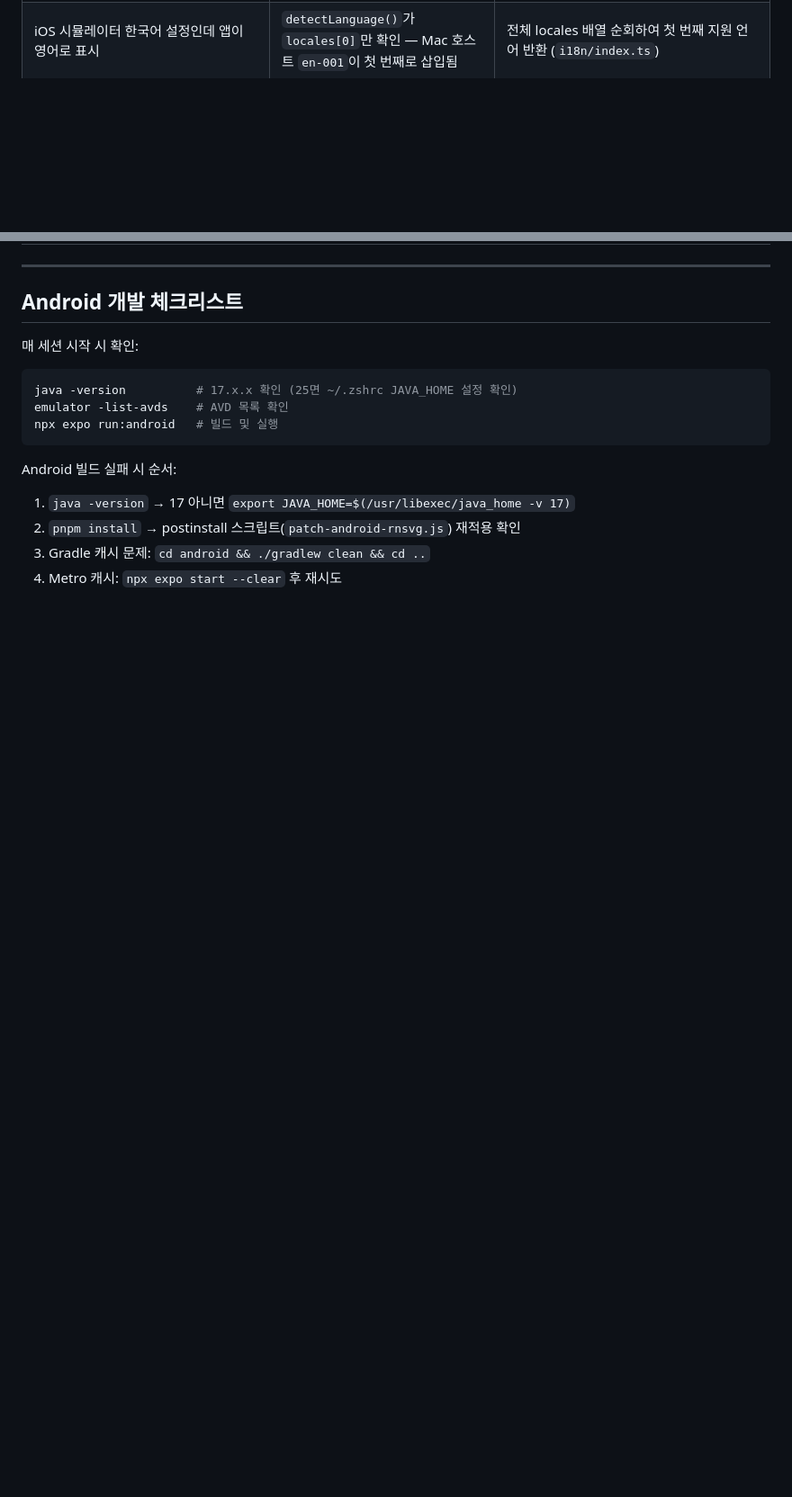
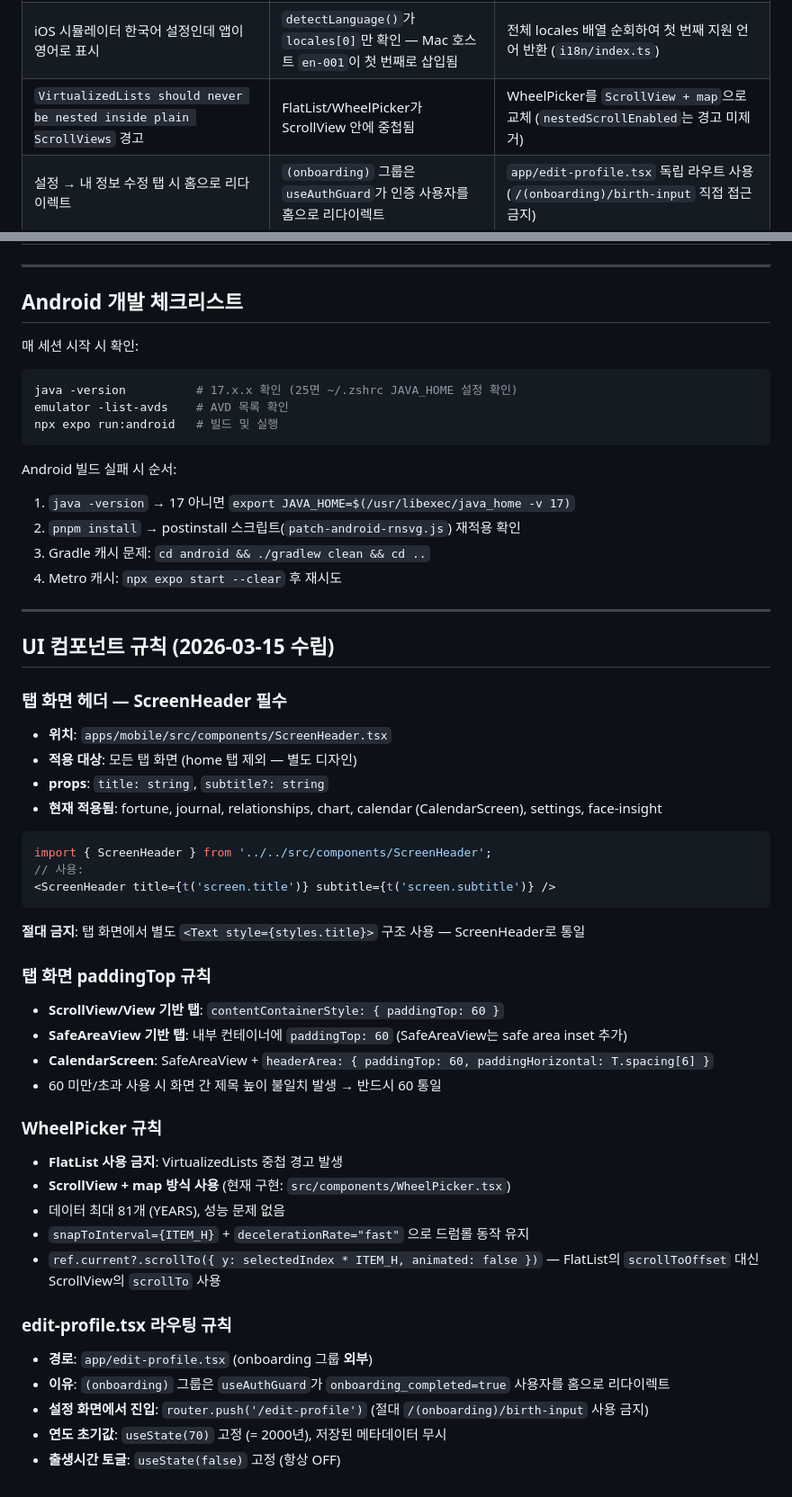
Before and after one commit to hack3rsolution/k-saju, a Markdown page: CLAUDE.md, 2 parts joined by grey strips. Shown at 90% size. Rendered like a GitHub page; blank space fills up the shorter version.

Commit message:
docs(CLAUDE): 2026-03-15 세션 작업 완료 목록 + UI 컴포넌트 규칙 추가
- 현재 상태 섹션: 이번 세션 완료 항목 12개 추가 (ScreenHeader 통일, WheelPicker, edit-profile 등)
- 진행 중/미완료: VirtualizedLists 항목 완료 처리
- UI 컴포넌트 규칙 신규 섹션 추가: ScreenHeader/paddingTop/WheelPicker/edit-profile 규칙
- 반복 발생 이슈: VirtualizedLists 경고, 설정→내 정보 수정 리다이렉트 항목 추가

Co-Authored-By: Claude Sonnet 4.6 <noreply@anthropic.com>

````diff
--- a/CLAUDE.md
+++ b/CLAUDE.md
@@ -852,6 +859,8 @@ bold.split(/\*\*(.*?)\*\*/g).map((part, i) =>
 | Android 오행 추천 "Streaming not supported" | Hermes가 `fetch()` `response.body`를 `null` 반환 — `ReadableStream` 미지원 | `resp.body?.getReader()` 없으면 `resp.text()` 전체 파싱 폴백 (`useContentRecommendation.ts`) |
 | Android `"Unsupported class file major version 69"` | 시스템 Java 25 + Gradle 8.8 미호환 | `~/.zshrc`에 `export JAVA_HOME=$(/usr/libexec/java_home -v 17)` 추가 |
 | iOS 시뮬레이터 한국어 설정인데 앱이 영어로 표시 | `detectLanguage()`가 `locales[0]`만 확인 — Mac 호스트 `en-001`이 첫 번째로 삽입됨 | 전체 locales 배열 순회하여 첫 번째 지원 언어 반환 (`i18n/index.ts`) |
+| `VirtualizedLists should never be nested inside plain ScrollViews` 경고 | FlatList/WheelPicker가 ScrollView 안에 중첩됨 | WheelPicker를 `ScrollView + map`으로 교체 (`nestedScrollEnabled`는 경고 미제거) |
+| 설정 → 내 정보 수정 탭 시 홈으로 리다이렉트 | `(onboarding)` 그룹은 `useAuthGuard`가 인증 사용자를 홈으로 리다이렉트 | `app/edit-profile.tsx` 독립 라우트 사용 (`/(onboarding)/birth-input` 직접 접근 금지) |
 
 ---
 
@@ -870,3 +879,45 @@ Android 빌드 실패 시 순서:
 2. `pnpm install` → postinstall 스크립트(`patch-android-rnsvg.js`) 재적용 확인
 3. Gradle 캐시 문제: `cd android && ./gradlew clean && cd ..`
 4. Metro 캐시: `npx expo start --clear` 후 재시도
+
+---
+
+## UI 컴포넌트 규칙 (2026-03-15 수립)
+
+### 탭 화면 헤더 — ScreenHeader 필수
+
+- **위치**: `apps/mobile/src/components/ScreenHeader.tsx`
+- **적용 대상**: 모든 탭 화면 (home 탭 제외 — 별도 디자인)
+- **props**: `title: string`, `subtitle?: string`
+- **현재 적용됨**: fortune, journal, relationships, chart, calendar (CalendarScreen), settings, face-insight
+
+```tsx
+import { ScreenHeader } from '../../src/components/ScreenHeader';
+// 사용:
+<ScreenHeader title={t('screen.title')} subtitle={t('screen.subtitle')} />
+```
+
+**절대 금지**: 탭 화면에서 별도 `<Text style={styles.title}>` 구조 사용 — ScreenHeader로 통일
+
+### 탭 화면 paddingTop 규칙
+
+- **ScrollView/View 기반 탭**: `contentContainerStyle: { paddingTop: 60 }`
+- **SafeAreaView 기반 탭**: 내부 컨테이너에 `paddingTop: 60` (SafeAreaView는 safe area inset 추가)
+- **CalendarScreen**: SafeAreaView + `headerArea: { paddingTop: 60, paddingHorizontal: T.spacing[6] }`
+- 60 미만/초과 사용 시 화면 간 제목 높이 불일치 발생 → 반드시 60 통일
+
+### WheelPicker 규칙
+
+- **FlatList 사용 금지**: VirtualizedLists 중첩 경고 발생
+- **ScrollView + map 방식 사용** (현재 구현: `src/components/WheelPicker.tsx`)
+- 데이터 최대 81개 (YEARS), 성능 문제 없음
+- `snapToInterval={ITEM_H}` + `decelerationRate="fast"` 으로 드럼롤 동작 유지
+- `ref.current?.scrollTo({ y: selectedIndex * ITEM_H, animated: false })` — FlatList의 `scrollToOffset` 대신 ScrollView의 `scrollTo` 사용
+
+### edit-profile.tsx 라우팅 규칙
+
+- **경로**: `app/edit-profile.tsx` (onboarding 그룹 **외부**)
+- **이유**: `(onboarding)` 그룹은 `useAuthGuard`가 `onboarding_completed=true` 사용자를 홈으로 리다이렉트
+- **설정 화면에서 진입**: `router.push('/edit-profile')` (절대 `/(onboarding)/birth-input` 사용 금지)
+- **연도 초기값**: `useState(70)` 고정 (= 2000년), 저장된 메타데이터 무시
+- **출생시간 토글**: `useState(false)` 고정 (항상 OFF)
````
Also changed, not shown: other parts of CLAUDE.md (+8 -1 lines).
